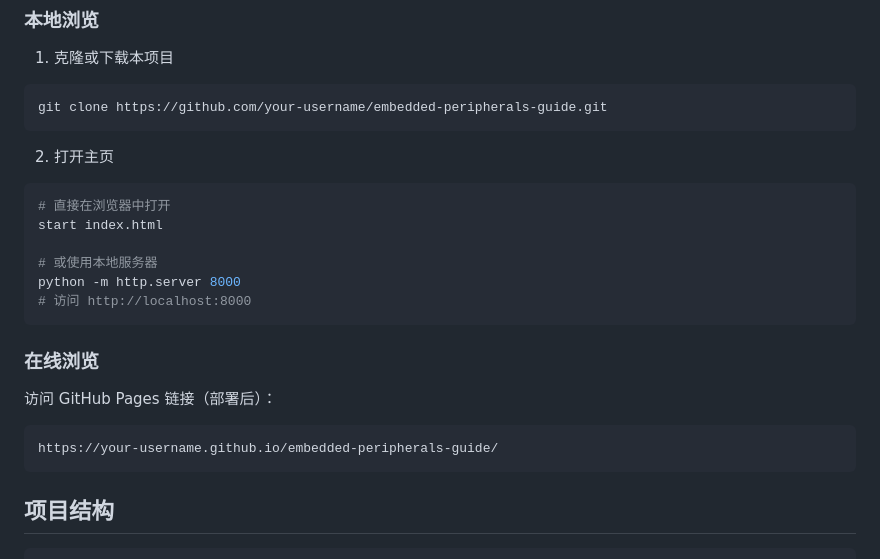
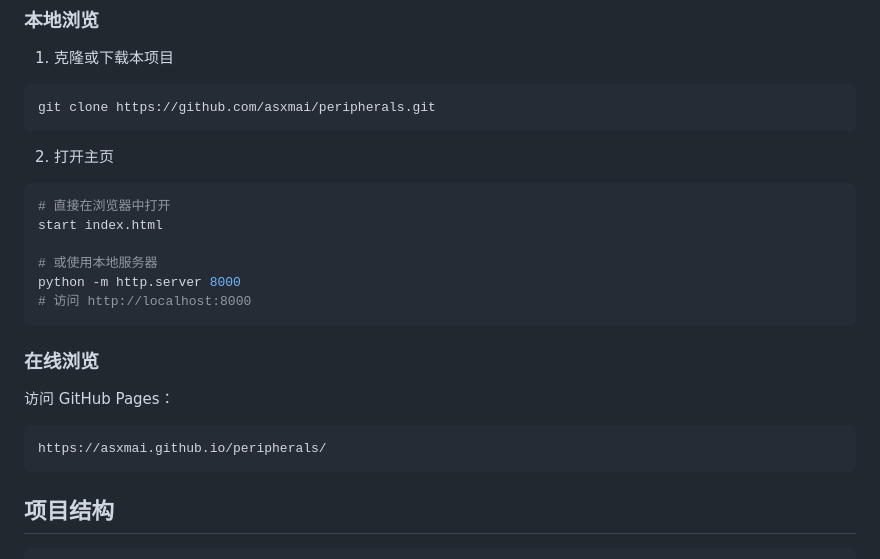
Before and after one commit to Asxmai/peripherals, a Markdown page: README.md, the part around one of its changes. Drawn GitHub-style.

````diff
--- a/README.md
+++ b/README.md
@@ -92,7 +92,7 @@
 
 1. 克隆或下载本项目
 ```bash
-git clone https://github.com/your-username/embedded-peripherals-guide.git
+git clone https://github.com/asxmai/peripherals.git
 ```
 
 2. 打开主页
@@ -107,9 +107,9 @@ python -m http.server 8000
 
 ### 在线浏览
 
-访问 GitHub Pages 链接（部署后）：
+访问 GitHub Pages：
 ```
-https://your-username.github.io/embedded-peripherals-guide/
+https://asxmai.github.io/peripherals/
 ```
 
 ## 项目结构
````
Also changed, not shown: other parts of README.md (+37 -37 lines).
